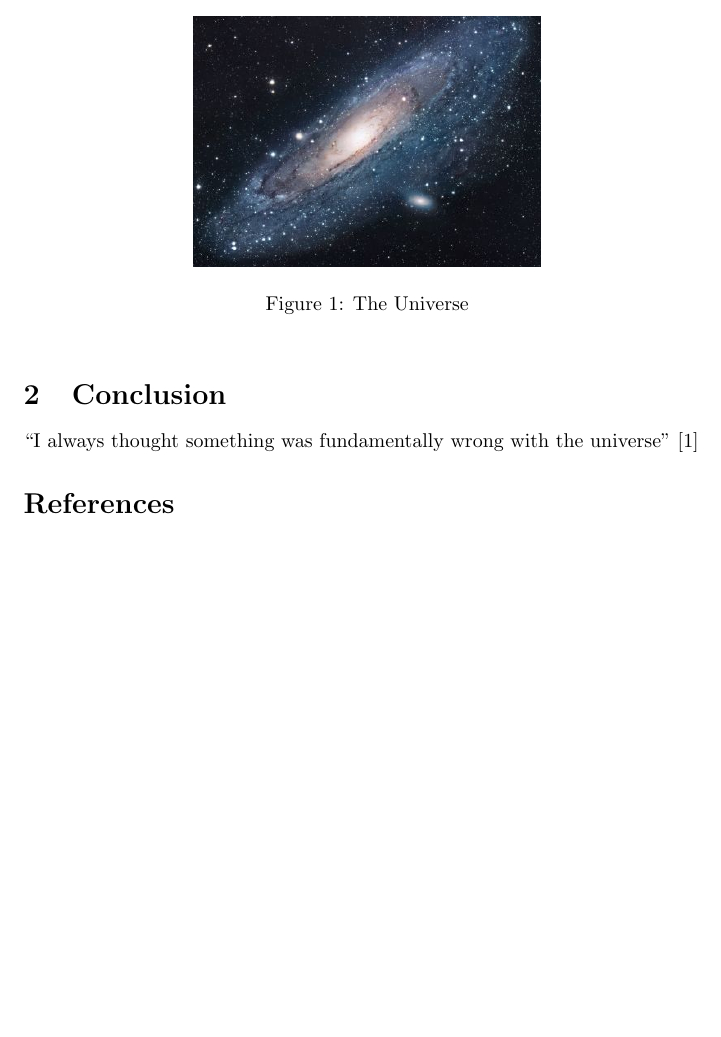
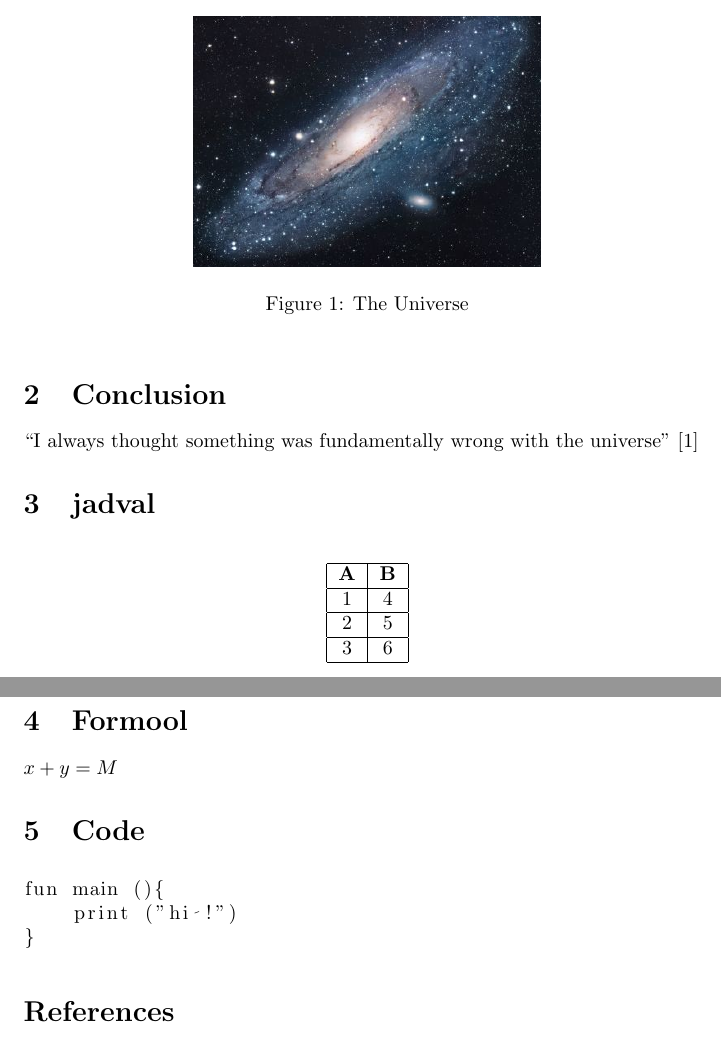
Before and after one commit to mahdisml/OSLab-Homeworks, a LaTeX document (OS9-Safarmohammadloo/main.tex): part of the page before the commit and two parts of pages 1 and 2 of 2 after it, the two joined at a grey line, cut so that both start at the same text, the shorter picture padded with empty space. Compiled offline with pdfLaTeX.

Commit message:
Allaho akbar

```diff
--- a/OS9-Safarmohammadloo/main.tex
+++ b/OS9-Safarmohammadloo/main.tex
@@ -1,5 +1,8 @@
 \documentclass{article}
 \usepackage[utf8]{inputenc}
+\usepackage{graphicx}
+\usepackage{listings}
+\usepackage{amsmath}
 
 \title{Test}
 \author{mahdisml98 }
@@ -25,6 +30,37 @@ SPACE IS GOOD
 \section{Conclusion}
 ``I always thought something was fundamentally wrong with the universe'' \citep{adams1995hitchhiker}
 
+\section{jadval}
+\begin{table}[h]
+    \begin{center}
+     \begin{tabular}{|c|c|c|}
+       \hline
+       \textbf{A} & \textbf{B} \\
+       \hline
+        1 & 4  \\
+       \hline
+       2 & 5  \\
+       \hline
+       3 & 6 \\
+       \hline
+     \end{tabular}
+     \end{center}
+\end{table}
+
+
+\section{Formool}
+\(x + y = M\)
+
+
+
+\section{Code}
+\begin{lstlisting}[language=C]
+fun main (){
+    print ("hi !")
+}
+\end{lstlisting}
+
+
 \bibliographystyle{plain}
 \bibliography{references}
 \end{document}
```
Also changed, not shown: OS9-Safarmohammadloo/Test.pdf, OS9-Safarmohammadloo/main.tex (2 more changed lines).
